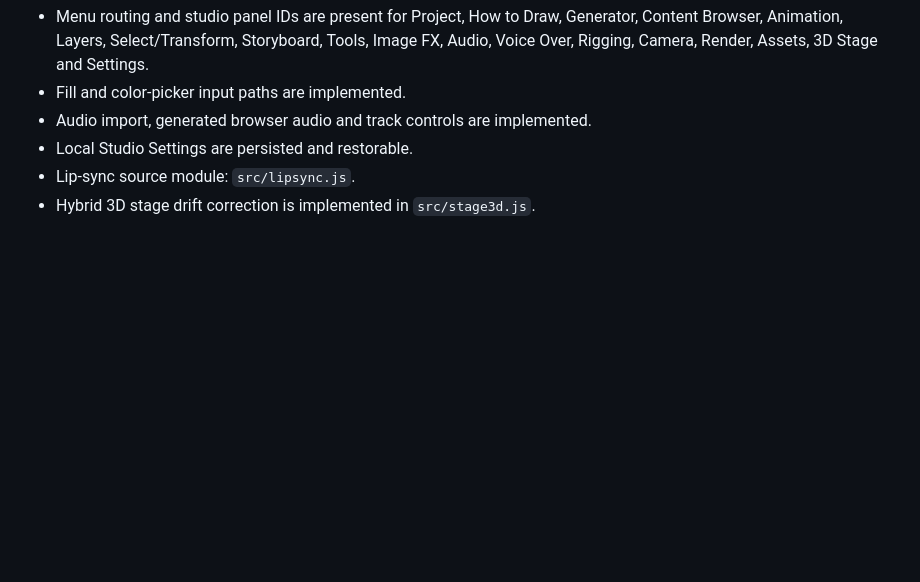
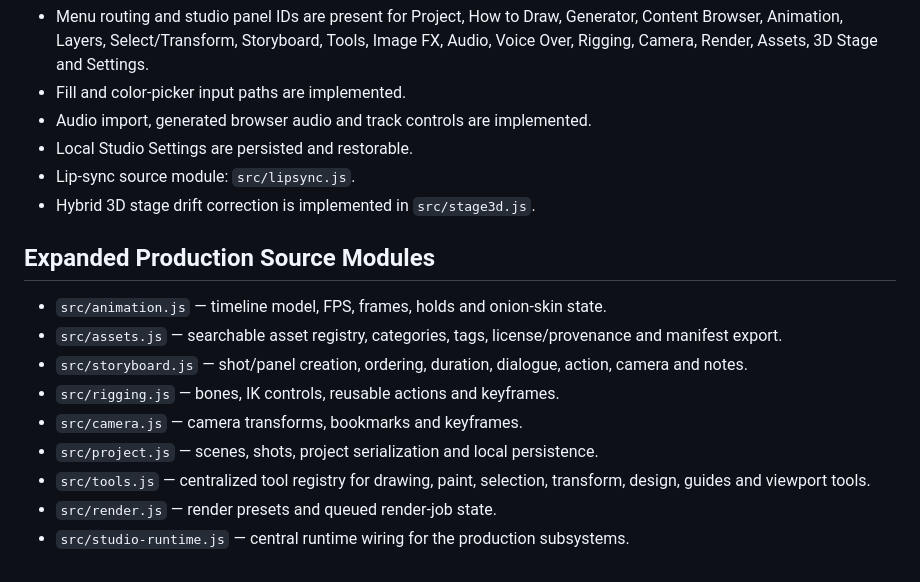
Before and after one commit to ArkansasIo/Drawing-program, a Markdown page: CATALOG.md, the part around the change. GitHub-like rendering; blank space fills up the shorter version.

Commit message:
Document expanded production source architecture

```diff
--- a/CATALOG.md
+++ b/CATALOG.md
@@ -382,3 +382,15 @@ The following systems are tracked so the editor can grow into a complete 2D anim
 - Local Studio Settings are persisted and restorable.
 - Lip-sync source module: `src/lipsync.js`.
 - Hybrid 3D stage drift correction is implemented in `src/stage3d.js`.
+
+
+## Expanded Production Source Modules
+- `src/animation.js` — timeline model, FPS, frames, holds and onion-skin state.
+- `src/assets.js` — searchable asset registry, categories, tags, license/provenance and manifest export.
+- `src/storyboard.js` — shot/panel creation, ordering, duration, dialogue, action, camera and notes.
+- `src/rigging.js` — bones, IK controls, reusable actions and keyframes.
+- `src/camera.js` — camera transforms, bookmarks and keyframes.
+- `src/project.js` — scenes, shots, project serialization and local persistence.
+- `src/tools.js` — centralized tool registry for drawing, paint, selection, transform, design, guides and viewport tools.
+- `src/render.js` — render presets and queued render-job state.
+- `src/studio-runtime.js` — central runtime wiring for the production subsystems.
```
